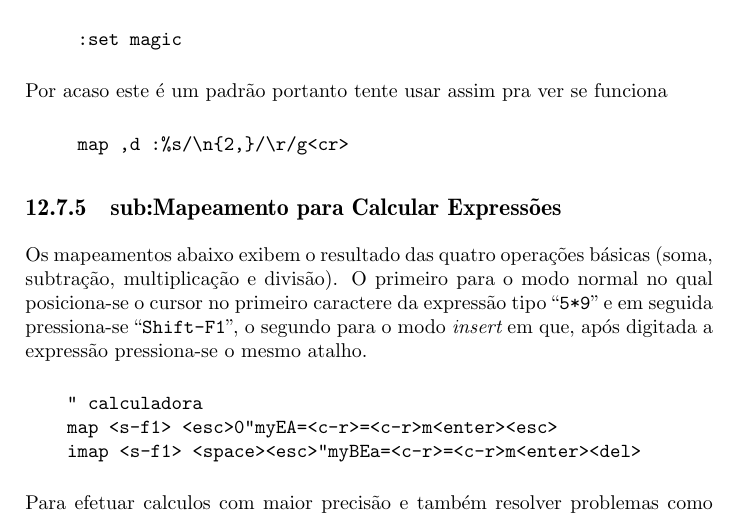
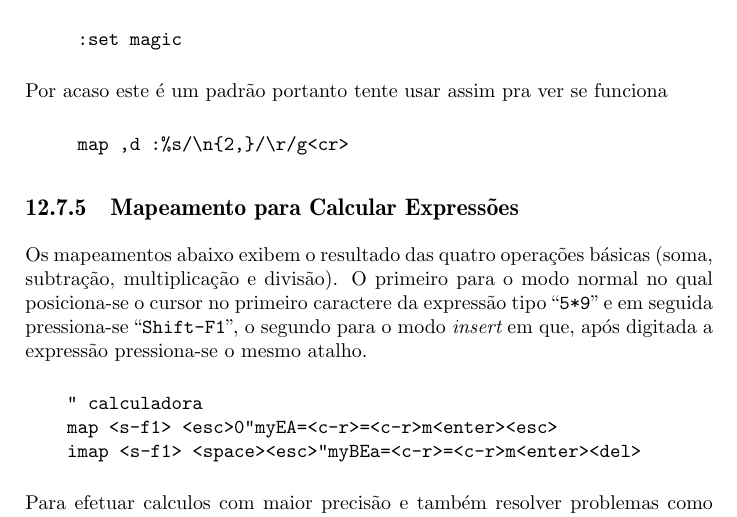
Before and after one commit to voyeg3r/vimbook, a LaTeX thesis (src/vimbook.tex, which reads src/preferencias.tex): part of page 86 of 112, cut so that both start at the same text. Compiled offline with pdfLaTeX.

Commit message:
removendo caracteres indevidos

```diff
--- a/src/preferencias.tex
+++ b/src/preferencias.tex
@@ -406,7 +406,7 @@ Por acaso este é um padrão portanto tente usar assim pra ver se funciona
      map ,d :%s/\n{2,}/\r/g<cr>
 \end{verbatim}
 
-\subsection{sub:Mapeamento para Calcular Expressões}
+\subsection{Mapeamento para Calcular Expressões}
 \label{sub:Mapeamento para Calcular Expressões}
 
 Os mapeamentos abaixo exibem o resultado das quatro operações básicas (soma,
```
